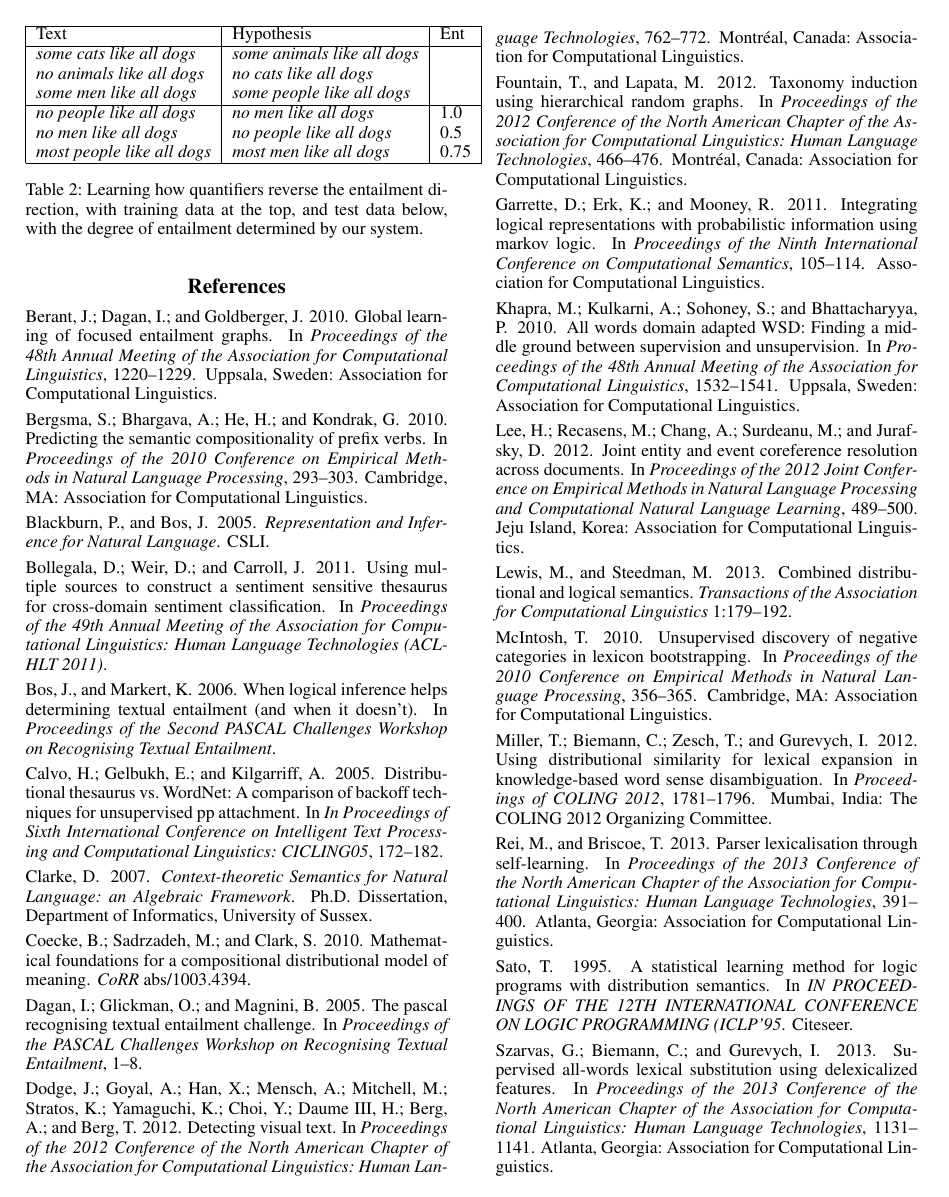
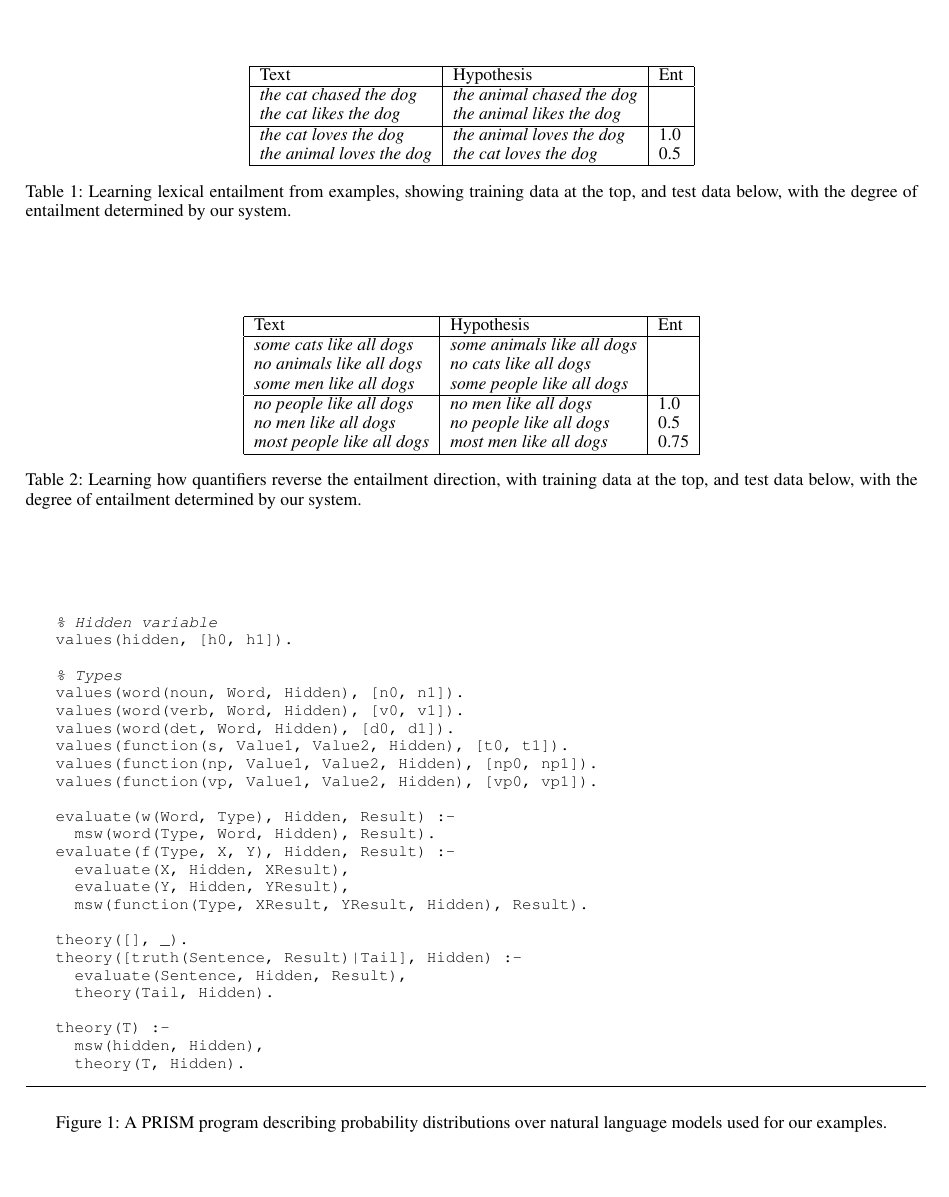
Before and after one commit to daoudclarke/probabilistic-semantics-paper, a LaTeX document (probsem.tex): page 3 of 4. Compiled offline with pdfLaTeX.

Commit message:
Add code listing to paper

```diff
--- a/probsem.tex
+++ b/probsem.tex
@@ -307,37 +309,39 @@ models. We have shown how, given some further assumptions, this
 distribution can be learnt from data, and discussed the application of
 this idea to the task of recognising textual entailment.
 
-% \begin{figure}
-% \begin{lstlisting}
-% % Hidden variable
-% values(hidden, [h0, h1, h2]).
+\begin{figure*}
+\centering
+\begin{lstlisting}
+% Hidden variable
+values(hidden, [h0, h1]).
 
-% % Types
-% values(word(noun, Word, Hidden), [n0, n1, n2, n3, n4, n5]).
-% values(word(verb, Word, Hidden), [v0, v1, v2]).
-% values(word(det, Word, Hidden), [d0, d1, d2]).
-% values(function(s, Value1, Value2, Hidden), [t0, t1]).
-% values(function(np, Value1, Value2, Hidden), [np0, np1, np2]).
-% values(function(vp, Value1, Value2, Hidden), [vp0, vp1, vp2]).
+% Types
+values(word(noun, Word, Hidden), [n0, n1]).
+values(word(verb, Word, Hidden), [v0, v1]).
+values(word(det, Word, Hidden), [d0, d1]).
+values(function(s, Value1, Value2, Hidden), [t0, t1]).
+values(function(np, Value1, Value2, Hidden), [np0, np1]).
+values(function(vp, Value1, Value2, Hidden), [vp0, vp1]).
 
-% evaluate(w(Word, Type), Hidden, Result) :-
-% 	msw(word(Type, Word, Hidden), Result).
-% evaluate(f(Type, X, Y), Hidden, Result) :-
-% 	evaluate(X, Hidden, XResult),
-% 	evaluate(Y, Hidden, YResult),
-% 	msw(function(Type, XResult, YResult, Hidden), Result).
+evaluate(w(Word, Type), Hidden, Result) :-
+	msw(word(Type, Word, Hidden), Result).
+evaluate(f(Type, X, Y), Hidden, Result) :-
+	evaluate(X, Hidden, XResult),
+	evaluate(Y, Hidden, YResult),
+	msw(function(Type, XResult, YResult, Hidden), Result).
 
-% theory([], _).
-% theory([truth(Sentence, Result)|Tail], Hidden) :-
-% 	evaluate(Sentence, Hidden, Result).
+theory([], _).
+theory([truth(Sentence, Result)|Tail], Hidden) :-
+	evaluate(Sentence, Hidden, Result),
+	theory(Tail, Hidden).
 
-% theory(T) :-
-% 	msw(hidden, Hidden),
-% 	theory(T, Hidden).
-% \end{lstlisting}
-% \caption{A PRISM program to learn probability distributions over
-%   natural language models.}
-% \end{figure}
+theory(T) :-
+	msw(hidden, Hidden),
+	theory(T, Hidden).
+\end{lstlisting}
+\caption{A PRISM program describing probability distributions over
+  natural language models used for our examples.}
+\end{figure*}
 
 
 \bibliographystyle{aaai}
```
Also changed, not shown: probsem.tex (10 more changed lines).
